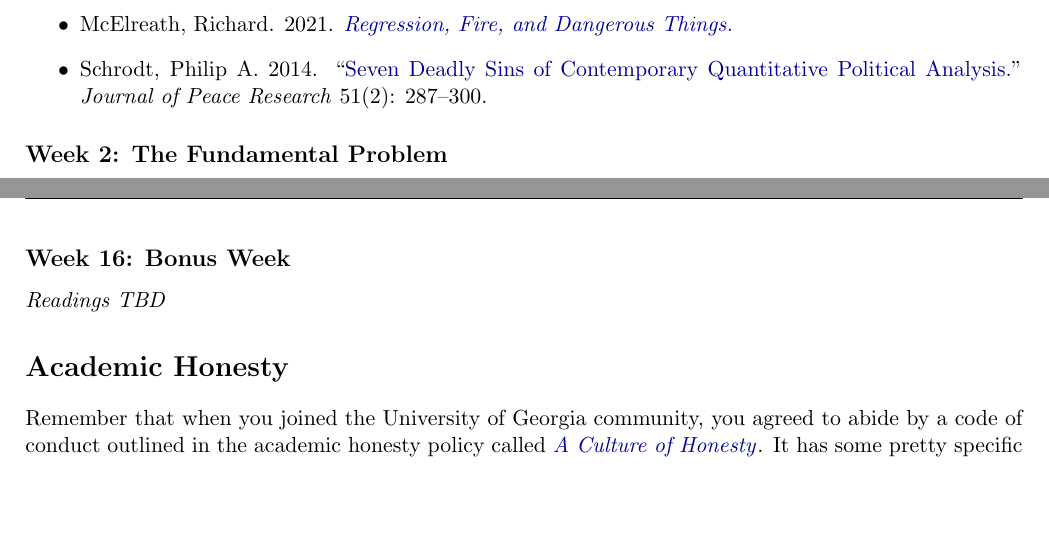
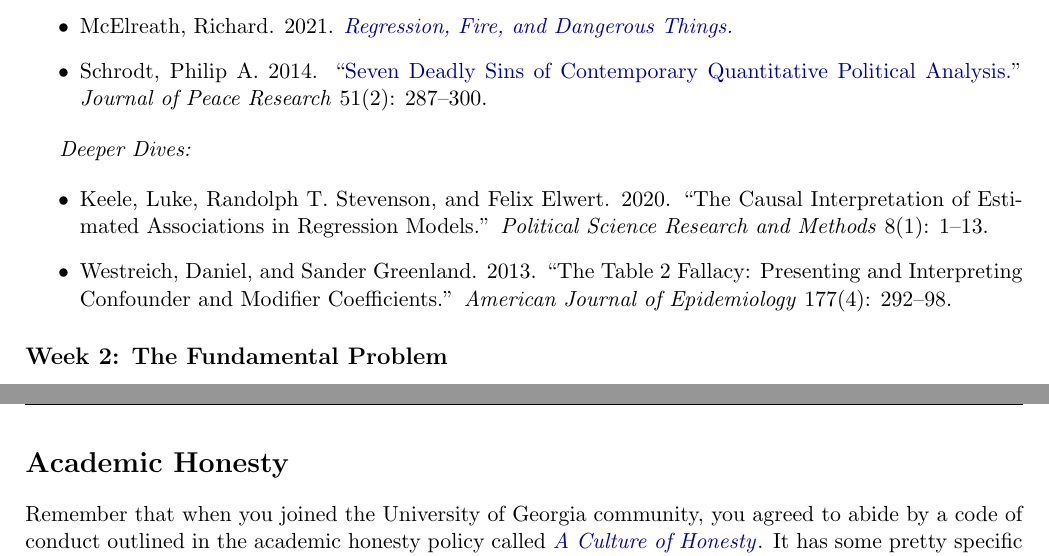
Before and after one commit to joeornstein/causal-inference, a LaTeX document (syllabus/POLS-8500-syllabus.tex): two parts of pages 2 and 7 of 7, joined at a grey line, cut so that both start at the same text, the shorter picture padded with empty space. Compiled offline with pdfLaTeX.

Commit message:
add deep dive papers to syllabus

```diff
--- a/syllabus/POLS-8500-syllabus.tex
+++ b/syllabus/POLS-8500-syllabus.tex
@@ -121,6 +121,17 @@ Here is the rough plan of action for our semester together. Readings abbreviated
 	\item McElreath, Richard. 2021. \href{https://elevanth.org/blog/2021/06/15/regression-fire-and-dangerous-things-1-3/}{\textit{Regression, Fire, and Dangerous Things.}}
 	\item Schrodt, Philip A. 2014. ``\href{https://journals.sagepub.com/doi/pdf/10.1177/0022343313499597}{Seven Deadly Sins of Contemporary Quantitative Political Analysis.}'' \textit{Journal of Peace Research} 51(2): 287–300.
 \end{itemize}
+
+\textit{Deeper Dives:}
+
+\begin{itemize}
+	\item Keele, Luke, Randolph T. Stevenson, and Felix Elwert. 2020. ``The Causal Interpretation of Estimated Associations in Regression Models.'' \textit{Political Science Research and Methods} 8(1): 1–13.
+	\item Westreich, Daniel, and Sander Greenland. 2013. ``The Table 2 Fallacy: Presenting and Interpreting Confounder and Modifier Coefficients.'' \textit{American Journal of Epidemiology} 177(4): 292–98.
+
+\end{itemize}
+
+
+
 
 \subsection*{Week 2: The Fundamental Problem}
 
@@ -314,9 +325,10 @@ Here is the rough plan of action for our semester together. Readings abbreviated
 	\item Ornstein, Joseph T. \& Duck-Mayr, JBrandon. 2022. ``Gaussian Process Regression Discontinuity''. \textit{Working Paper}.
 \end{itemize}
 
-\subsection*{Week 16: Bonus Week}
-
-\textit{Readings TBD}
+% Why was there a week 16 listed on the syllabus? There should only be 15 weeks in a semester, right?
+%\subsection*{Week 16: Bonus Week}
+%
+%\textit{Readings TBD}
 
 
 \section*{Academic Honesty}
```
Also changed, not shown: syllabus/POLS-8500-syllabus.pdf, 2 other files.
